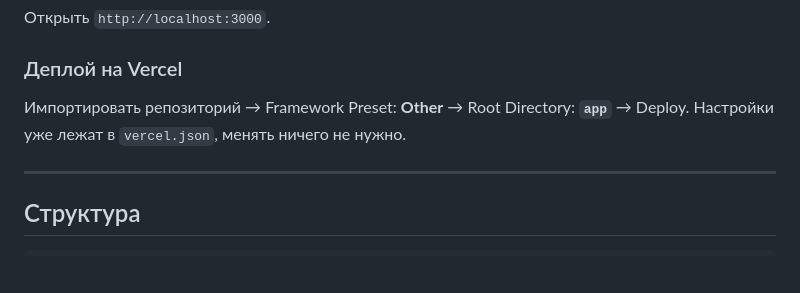
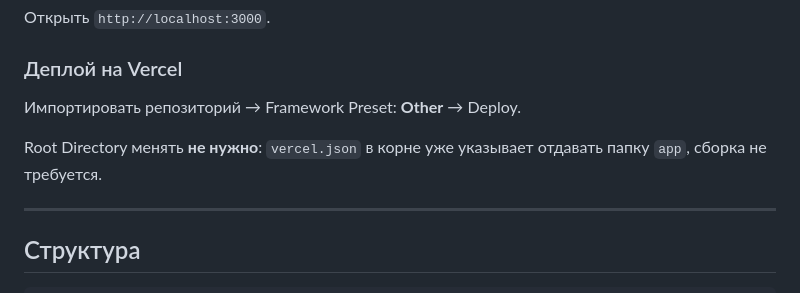
Before and after one commit to timofeyka201/alfa-rabota, a Markdown page: README.md, the part around the change. GitHub-like rendering; blank space fills up the shorter version.

Commit message:
Уточнить инструкцию по деплою на Vercel
Root Directory менять не нужно — vercel.json уже указывает отдавать папку app.

Co-Authored-By: Claude Opus 5 <noreply@anthropic.com>

```diff
--- a/README.md
+++ b/README.md
@@ -85,8 +85,10 @@ npx serve app
 Открыть `http://localhost:3000`.
 
 ### Деплой на Vercel
-Импортировать репозиторий → Framework Preset: **Other** → Root Directory: **`app`** → Deploy.
-Настройки уже лежат в `vercel.json`, менять ничего не нужно.
+Импортировать репозиторий → Framework Preset: **Other** → Deploy.
+
+Root Directory менять **не нужно**: `vercel.json` в корне уже указывает отдавать
+папку `app`, сборка не требуется.
 
 ---
 
```
